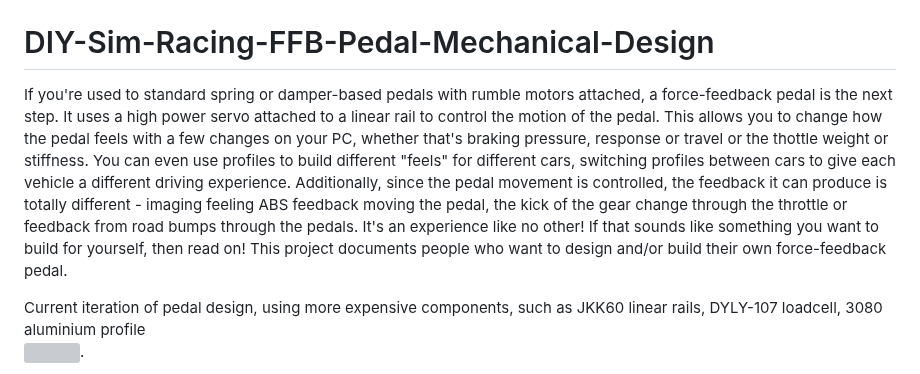
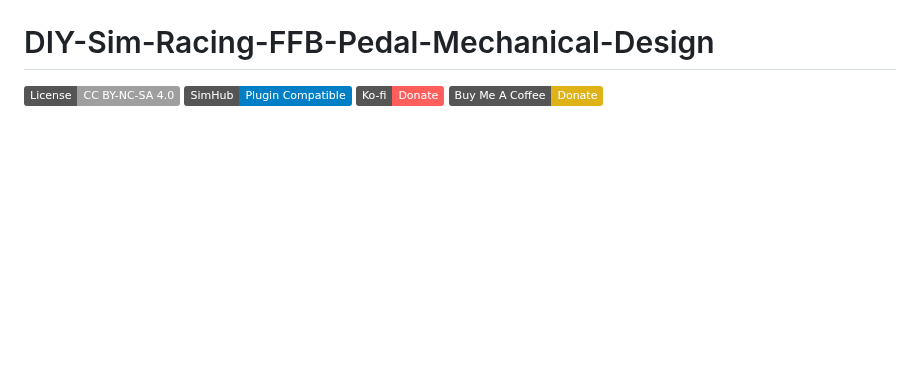
Before and after one commit to ChrGri/DIY-Sim-Racing-FFB-Pedal-Mechanical-Design, a Markdown page: README.md, the part around one of its changes. GitHub-like rendering; badges without logos; blank space fills up the shorter version; grey boxes are pictures that could not be loaded.

```diff
--- a/README.md
+++ b/README.md
@@ -3,7 +3,9 @@
 </p>
 
 # DIY-Sim-Racing-FFB-Pedal-Mechanical-Design
-If you're used to standard spring or damper-based pedals with rumble motors attached, a force-feedback pedal is the next step. It uses a high power servo attached to a linear rail to control the motion of the pedal. This allows you to change how the pedal feels with a few changes on your PC, whether that's braking pressure, response or travel or the thottle weight or stiffness. You can even use profiles to build different "feels" for different cars, switching profiles between cars to give each vehicle a different driving experience. Additionally, since the pedal movement is controlled, the feedback it can produce is totally different - imaging feeling ABS feedback moving the pedal, the kick of the gear change through the throttle or feedback from road bumps through the pedals. It's an experience like no other! If that sounds like something you want to build for yourself, then read on! This project documents people who want to design and/or build their own force-feedback pedal.
 
-Current iteration of pedal design, using more expensive components, such as JKK60 linear rails, DYLY-107 loadcell, 3080 aluminium profile <br> <img src="MechanicalDesign_11_20215/Build/Images/DiyPedalAssemblyV3_dilatation_v19.png" width="50%">.
+[![CC BY-NC-SA 4.0][cc-by-nc-sa-shield]][cc-by-nc-sa]
+[![SimHub Compatible](https://img.shields.io/badge/SimHub-Plugin%20Compatible-blue.svg)](https://www.simhubdash.com/)
+[![Support on Ko-fi](https://img.shields.io/badge/Ko--fi-Donate-ff5e5b.svg?logo=kofi&logoColor=white)](https://ko-fi.com/captainchris88)
+[![Buy Me a Coffee](https://img.shields.io/badge/Buy%20Me%20A%20Coffee-Donate-yellow.svg?logo=buy-me-a-coffee)](https://buymeacoffee.com/captainchris)
 
```
Also changed, not shown: other parts of README.md (+81 -35 lines), Features/BrakeResistor/README.md (+3 -0 lines), Features/README.md (+9 -5 lines), Images/banner.png (added).
